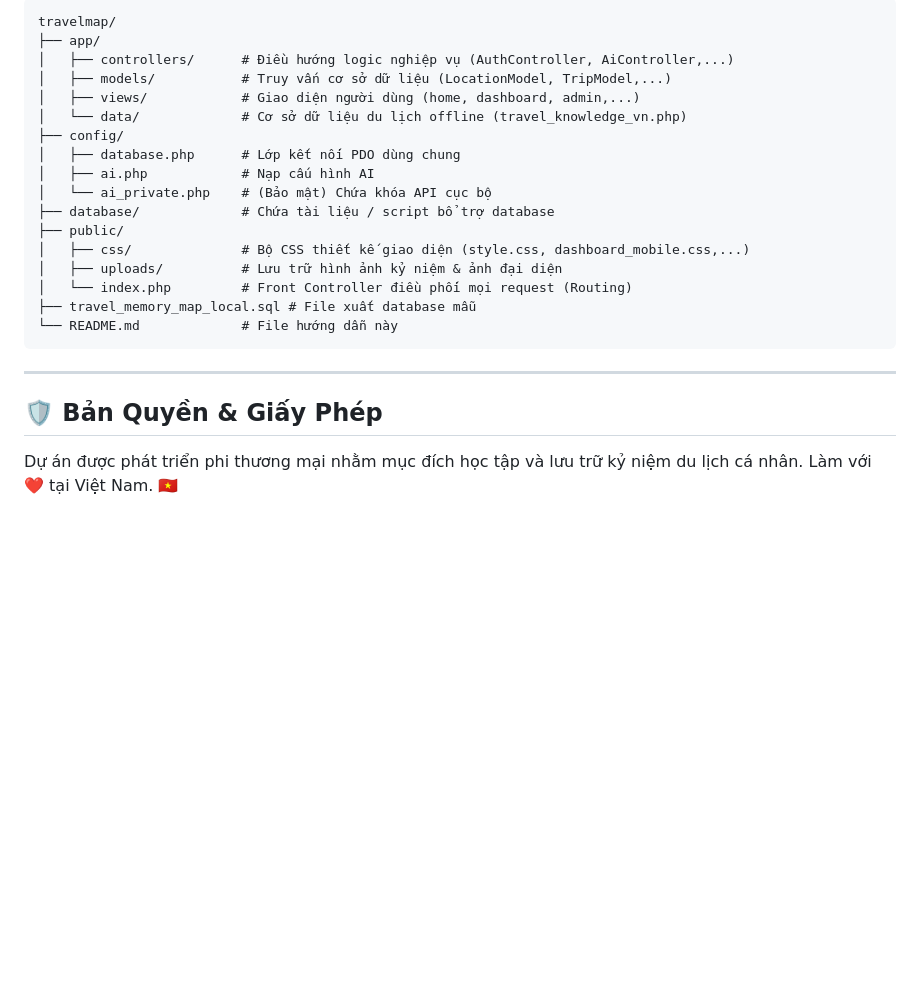
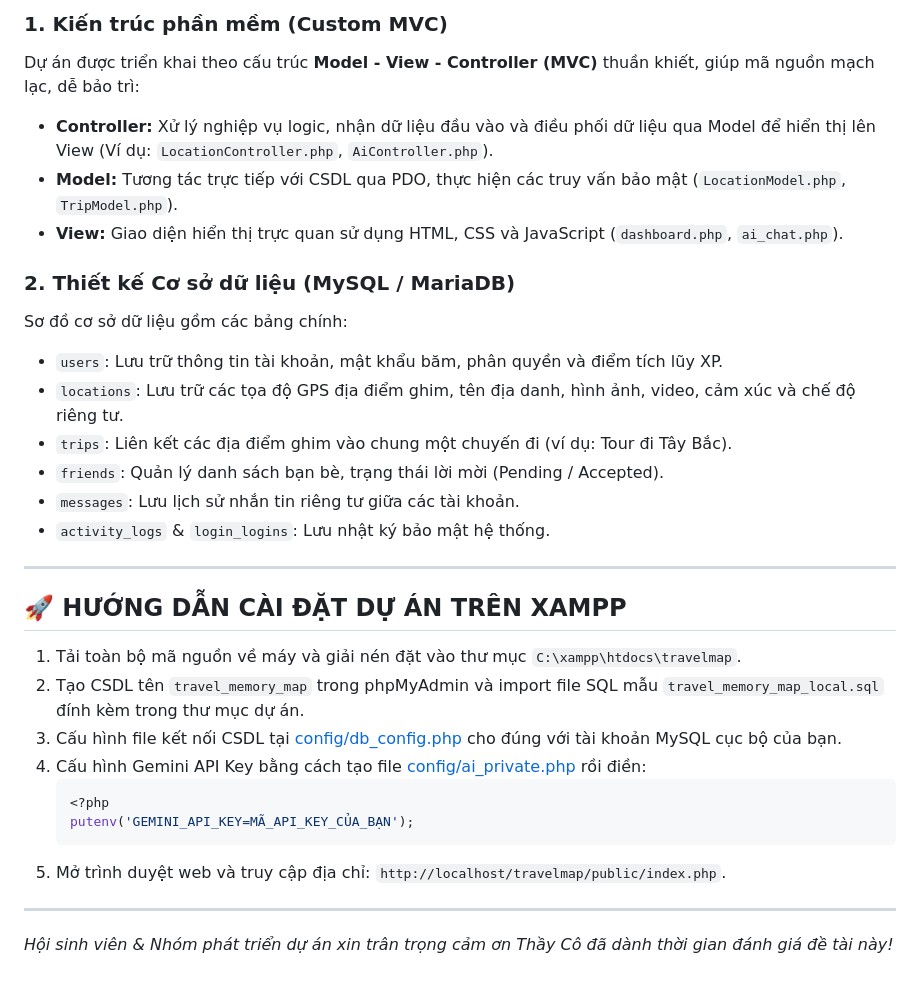
Before and after one commit to lamhoabinh113-tech/travelmap, a Markdown page: README.md, the part around one of its changes. GitHub-like rendering; blank space fills up the shorter version.

````diff
--- a/README.md
+++ b/README.md
@@ -101,25 +77,33 @@ putenv('GEMINI_API_KEY=MÃ_API_KEY_CỦA_BẠN_Ở_ĐÂY');
 
-```text
-travelmap/
-├── app/
-│   ├── controllers/      # Điều hướng logic nghiệp vụ (AuthController, AiController,...)
-│   ├── models/           # Truy vấn cơ sở dữ liệu (LocationModel, TripModel,...)
-│   ├── views/            # Giao diện người dùng (home, dashboard, admin,...)
-│   └── data/             # Cơ sở dữ liệu du lịch offline (travel_knowledge_vn.php)
-├── config/
-│   ├── database.php      # Lớp kết nối PDO dùng chung
-│   ├── ai.php            # Nạp cấu hình AI
-│   └── ai_private.php    # (Bảo mật) Chứa khóa API cục bộ
-├── database/             # Chứa tài liệu / script bổ trợ database
-├── public/
-│   ├── css/              # Bộ CSS thiết kế giao diện (style.css, dashboard_mobile.css,...)
-│   ├── uploads/          # Lưu trữ hình ảnh kỷ niệm & ảnh đại diện
-│   └── index.php         # Front Controller điều phối mọi request (Routing)
-├── travel_memory_map_local.sql # File xuất database mẫu
-└── README.md             # File hướng dẫn này
-```
+### 1. Kiến trúc phần mềm (Custom MVC)
+Dự án được triển khai theo cấu trúc **Model - View - Controller (MVC)** thuần khiết, giúp mã nguồn mạch lạc, dễ bảo trì:
+* **Controller:** Xử lý nghiệp vụ logic, nhận dữ liệu đầu vào và điều phối dữ liệu qua Model để hiển thị lên View (Ví dụ: `LocationController.php`, `AiController.php`).
+* **Model:** Tương tác trực tiếp với CSDL qua PDO, thực hiện các truy vấn bảo mật (`LocationModel.php`, `TripModel.php`).
+* **View:** Giao diện hiển thị trực quan sử dụng HTML, CSS và JavaScript (`dashboard.php`, `ai_chat.php`).
+
+### 2. Thiết kế Cơ sở dữ liệu (MySQL / MariaDB)
+Sơ đồ cơ sở dữ liệu gồm các bảng chính:
+* `users`: Lưu trữ thông tin tài khoản, mật khẩu băm, phân quyền và điểm tích lũy XP.
+* `locations`: Lưu trữ các tọa độ GPS địa điểm ghim, tên địa danh, hình ảnh, video, cảm xúc và chế độ riêng tư.
+* `trips`: Liên kết các địa điểm ghim vào chung một chuyến đi (ví dụ: Tour đi Tây Bắc).
+* `friends`: Quản lý danh sách bạn bè, trạng thái lời mời (Pending / Accepted).
+* `messages`: Lưu lịch sử nhắn tin riêng tư giữa các tài khoản.
+* `activity_logs` & `login_logins`: Lưu nhật ký bảo mật hệ thống.
 
 ---
 
-## 🛡️ Bản Quyền & Giấy Phép
-Dự án được phát triển phi thương mại nhằm mục đích học tập và lưu trữ kỷ niệm du lịch cá nhân. Làm với ❤️ tại Việt Nam. 🇻🇳
+## 🚀 HƯỚNG DẪN CÀI ĐẶT DỰ ÁN TRÊN XAMPP
+
+1. Tải toàn bộ mã nguồn về máy và giải nén đặt vào thư mục `C:\xampp\htdocs\travelmap`.
+2. Tạo CSDL tên `travel_memory_map` trong phpMyAdmin và import file SQL mẫu `travel_memory_map_local.sql` đính kèm trong thư mục dự án.
+3. Cấu hình file kết nối CSDL tại [config/db_config.php](file:///c:/xampp/htdocs/travel-memory-map/config/db_config.php) cho đúng với tài khoản MySQL cục bộ của bạn.
+4. Cấu hình Gemini API Key bằng cách tạo file [config/ai_private.php](file:///c:/xampp/htdocs/travel-memory-map/config/ai_private.php) rồi điền:
+   ```php
+   <?php
+   putenv('GEMINI_API_KEY=MÃ_API_KEY_CỦA_BẠN');
+   ```
+5. Mở trình duyệt web và truy cập địa chỉ: `http://localhost/travelmap/public/index.php`.
+
+---
+
+*Hội sinh viên & Nhóm phát triển dự án xin trân trọng cảm ơn Thầy Cô đã dành thời gian đánh giá đề tài này!*
````
Also changed, not shown: other parts of README.md (+54 -78 lines).
